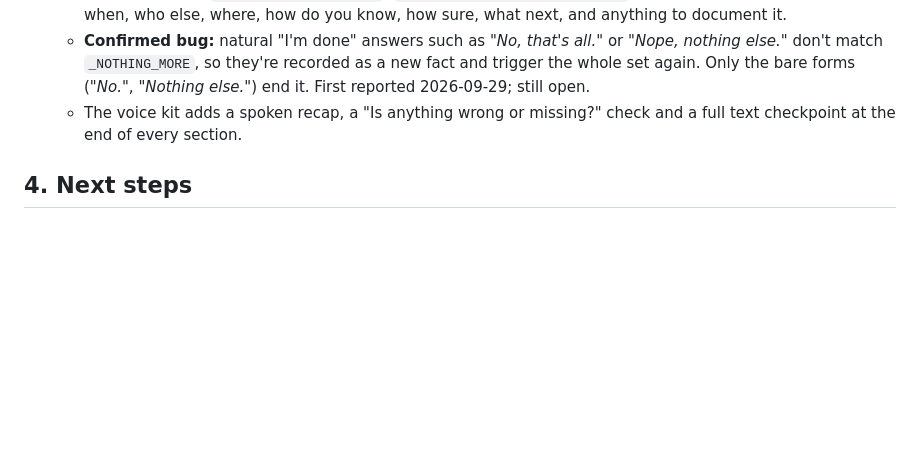
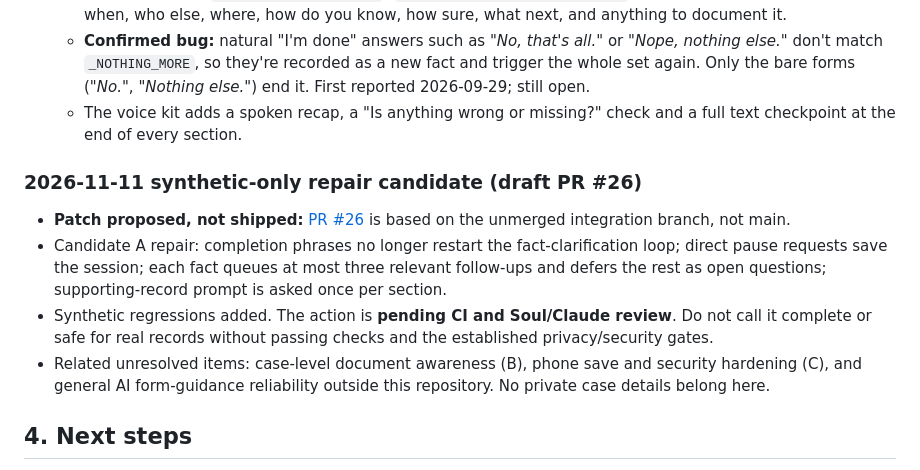
Before and after one commit to dragondirty7-create/Laylaw_interviewer, a Markdown page: HANDOFF.md, the part around the change. GitHub-like rendering; blank space fills up the shorter version.

Commit message:
docs: track synthetic-only interview repair candidate in canonical handoff

```diff
--- a/HANDOFF.md
+++ b/HANDOFF.md
@@ -71,6 +71,13 @@ be reverted on the integration branch before it merges.
    - The voice kit adds a spoken recap, a "Is anything wrong or missing?" check and a full text
      checkpoint at the end of every section.
 
+### 2026-11-11 synthetic-only repair candidate (draft PR #26)
+
+- **Patch proposed, not shipped:** [PR #26](https://github.com/dragondirty7-create/Laylaw_interviewer/pull/26) is based on the unmerged integration branch, not main.
+- Candidate A repair: completion phrases no longer restart the fact-clarification loop; direct pause requests save the session; each fact queues at most three relevant follow-ups and defers the rest as open questions; supporting-record prompt is asked once per section.
+- Synthetic regressions added. The action is **pending CI and Soul/Claude review**. Do not call it complete or safe for real records without passing checks and the established privacy/security gates.
+- Related unresolved items: case-level document awareness (B), phone save and security hardening (C), and general AI form-guidance reliability outside this repository. No private case details belong here.
+
 ## 4. Next steps
 
 Each one is its own PR from `main` (after this integration lands) or from `integrate/one-laylaw`.
```
